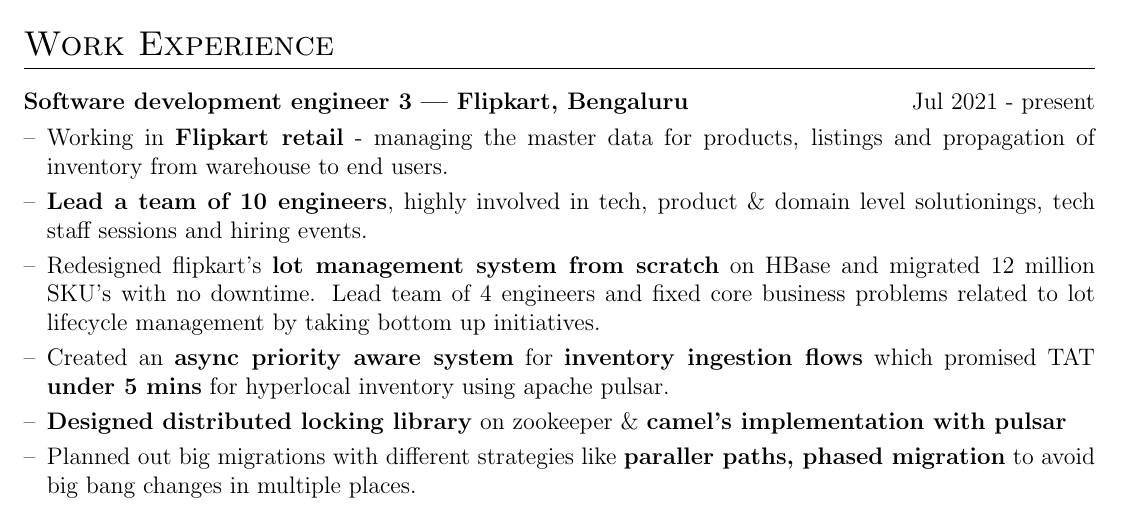
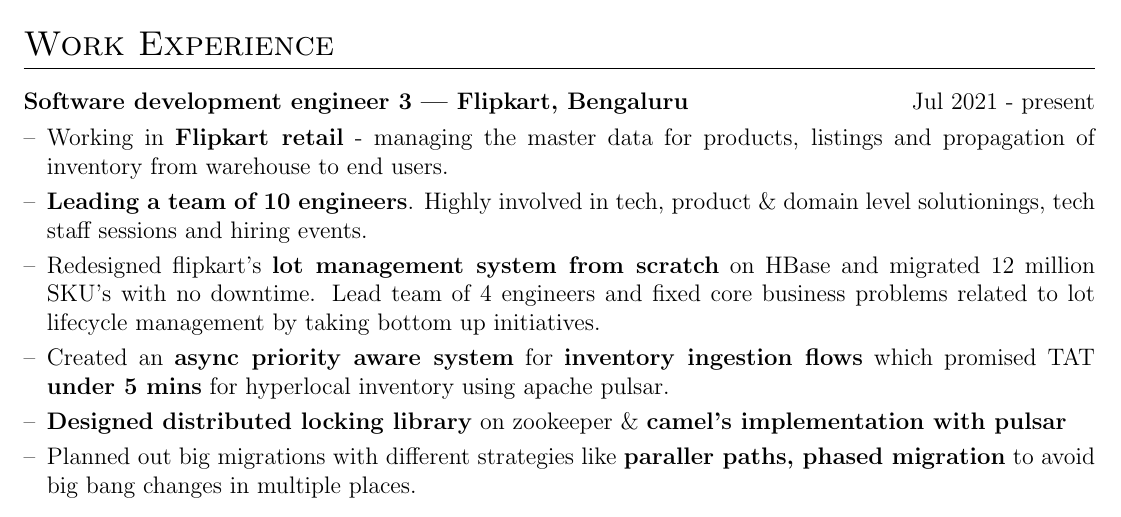
Before and after one commit to asharma-97/resume, a LaTeX CV (cv.tex): part of the page, cut so that both start at the same text. Compiled offline with pdfLaTeX.

Commit message:
Update cv.tex

```diff
--- a/cv.tex
+++ b/cv.tex
@@ -113,7 +113,7 @@
 \begin{minipage}[t]{\linewidth}
     \begin{itemize}[nosep,after=\strut, leftmargin=1em, itemsep=3pt]
         \item[--] Working in \textbf{Flipkart retail} - managing the master data for products, listings and propagation of inventory from warehouse to end users.
-        \item[--] \textbf{Lead a team of 10 engineers}, highly involved in tech, product \& domain level solutionings, tech staff sessions and hiring events.
+        \item[--] \textbf{Leading a team of 10 engineers}. Highly involved in tech, product \& domain level solutionings, tech staff sessions and hiring events.
         \item[--] Redesigned flipkart's \textbf{lot management system from scratch} on HBase and migrated 12 million SKU's with no downtime. Lead team of 4 engineers and fixed core business problems related to lot lifecycle management by taking bottom up initiatives.
         \item[--] Created an \textbf{async priority aware system} for \textbf{inventory ingestion flows} which promised TAT \textbf{under 5 mins} for hyperlocal inventory using apache pulsar.
         \item[--] \textbf{Designed distributed locking library} on zookeeper \& \textbf{camel's implementation with pulsar}
```
